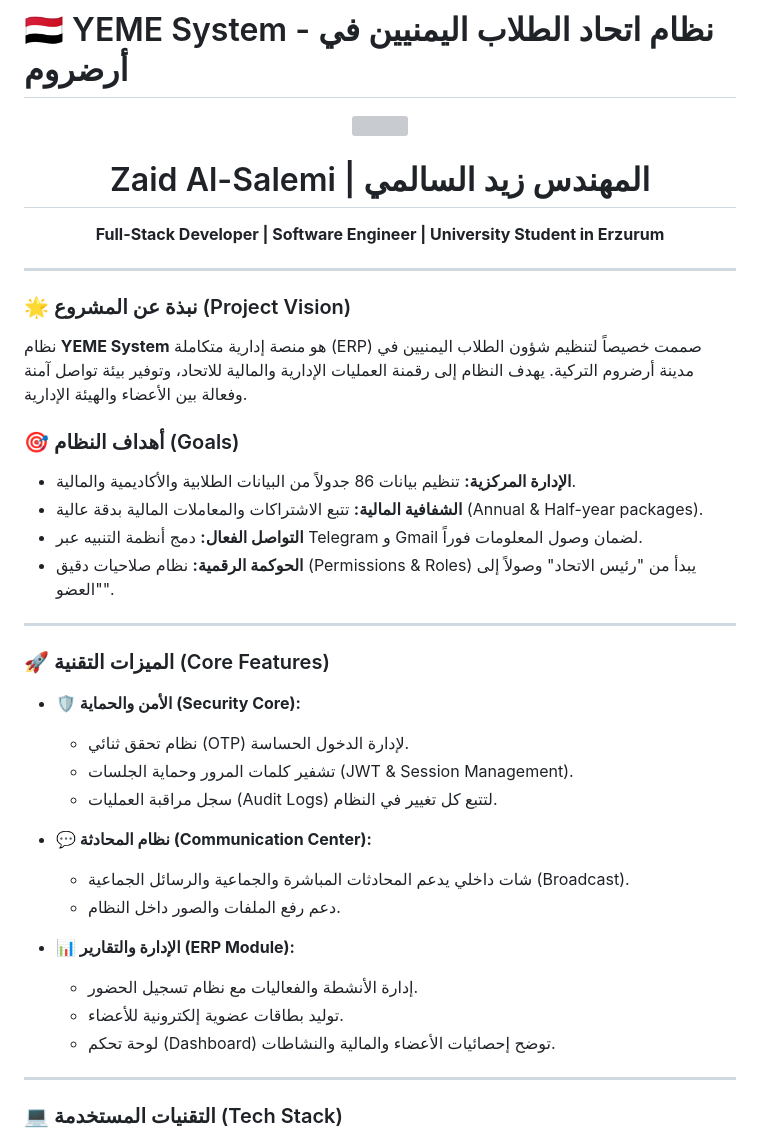
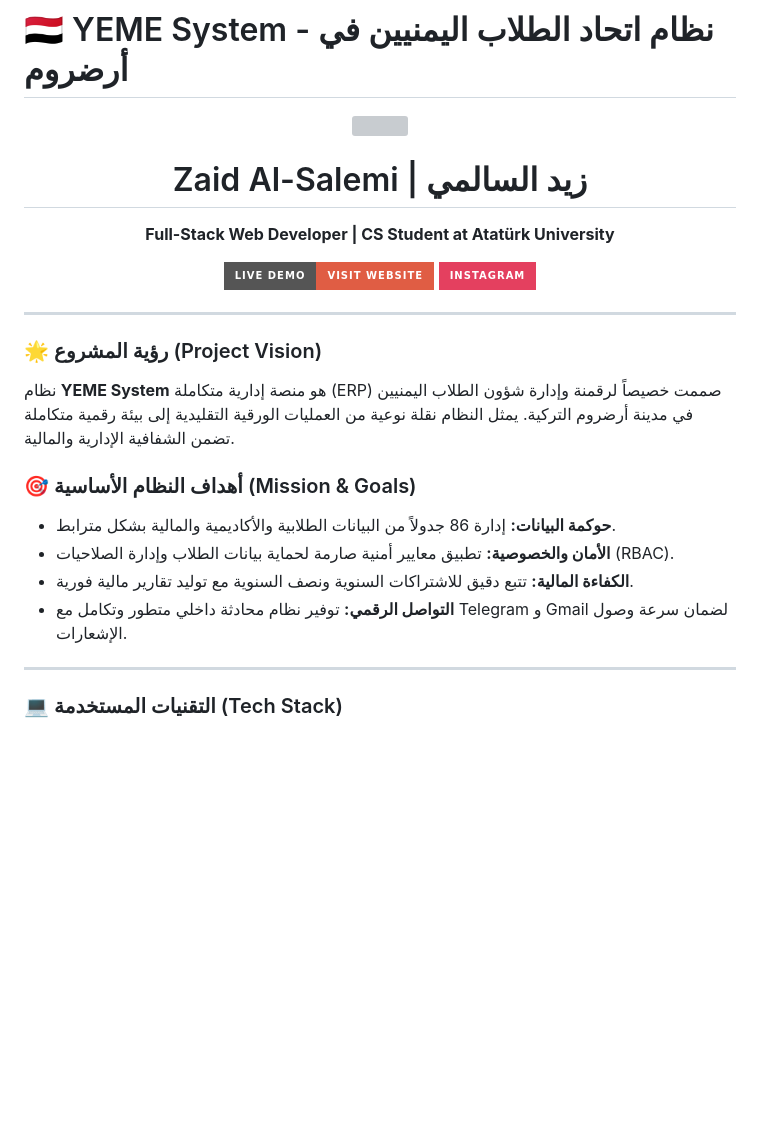
Before and after one commit to Zaidalsalmei/Yemen_Union_Erzurum, a Markdown page: README.md, the part around one of its changes. Rendered like a GitHub page; badges without logos; blank space fills up the shorter version; grey boxes are pictures that could not be loaded.

```diff
--- a/README.md
+++ b/README.md
@@ -5,36 +5,25 @@
   <br>
-  <h1>Zaid Al-Salemi | المهندس زيد السالمي</h1>
-  <p><b>Full-Stack Developer | Software Engineer | University Student in Erzurum</b></p>
+  <h1>Zaid Al-Salemi | زيد السالمي</h1>
+  <p><b>Full-Stack Web Developer | CS Student at Atatürk University</b></p>
+
+  <a href="https://yemen-erzurum.me">
+    <img src="https://img.shields.io/badge/Live_Demo-Visit_Website-red?style=for-the-badge&logo=google-chrome&logoColor=white" />
+  </a>
+  <a href="https://www.instagram.com/0ii7z/">
+    <img src="https://img.shields.io/badge/Instagram-%23E4405F.svg?style=for-the-badge&logo=Instagram&logoColor=white" alt="Instagram"/>
+  </a>
 </div>
 
 ---
 
-### 🌟 نبذة عن المشروع (Project Vision)
-نظام **YEME System** هو منصة إدارية متكاملة (ERP) صممت خصيصاً لتنظيم شؤون الطلاب اليمنيين في مدينة أرضروم التركية. يهدف النظام إلى رقمنة العمليات الإدارية والمالية للاتحاد، وتوفير بيئة تواصل آمنة وفعالة بين الأعضاء والهيئة الإدارية.
+### 🌟 رؤية المشروع (Project Vision)
+نظام **YEME System** هو منصة إدارية متكاملة (ERP) صممت خصيصاً لرقمنة وإدارة شؤون الطلاب اليمنيين في مدينة أرضروم التركية. يمثل النظام نقلة نوعية من العمليات الورقية التقليدية إلى بيئة رقمية متكاملة تضمن الشفافية الإدارية والمالية.
 
-### 🎯 أهداف النظام (Goals)
-* **الإدارة المركزية:** تنظيم بيانات 86 جدولاً من البيانات الطلابية والأكاديمية والمالية.
-* **الشفافية المالية:** تتبع الاشتراكات والمعاملات المالية بدقة عالية (Annual & Half-year packages).
-* **التواصل الفعال:** دمج أنظمة التنبيه عبر Telegram و Gmail لضمان وصول المعلومات فوراً.
-* **الحوكمة الرقمية:** نظام صلاحيات دقيق (Permissions & Roles) يبدأ من "رئيس الاتحاد" وصولاً إلى "العضو".
-
----
-
-### 🚀 الميزات التقنية (Core Features)
-
-- **🛡️ الأمن والحماية (Security Core):**
-  - نظام تحقق ثنائي (OTP) لإدارة الدخول الحساسة.
-  - تشفير كلمات المرور وحماية الجلسات (JWT & Session Management).
-  - سجل مراقبة العمليات (Audit Logs) لتتبع كل تغيير في النظام.
-
-- **💬 نظام المحادثة (Communication Center):**
-  - شات داخلي يدعم المحادثات المباشرة والجماعية والرسائل الجماعية (Broadcast).
-  - دعم رفع الملفات والصور داخل النظام.
-
-- **📊 الإدارة والتقارير (ERP Module):**
-  - إدارة الأنشطة والفعاليات مع نظام تسجيل الحضور.
-  - توليد بطاقات عضوية إلكترونية للأعضاء.
-  - لوحة تحكم (Dashboard) توضح إحصائيات الأعضاء والمالية والنشاطات.
+### 🎯 أهداف النظام الأساسية (Mission & Goals)
+* **حوكمة البيانات:** إدارة 86 جدولاً من البيانات الطلابية والأكاديمية والمالية بشكل مترابط.
+* **الأمان والخصوصية:** تطبيق معايير أمنية صارمة لحماية بيانات الطلاب وإدارة الصلاحيات (RBAC).
+* **الكفاءة المالية:** تتبع دقيق للاشتراكات السنوية ونصف السنوية مع توليد تقارير مالية فورية.
+* **التواصل الرقمي:** توفير نظام محادثة داخلي متطور وتكامل مع Telegram و Gmail لضمان سرعة وصول الإشعارات.
 
 ---
 
```
Also changed, not shown: other parts of README.md (+43 -31 lines).
